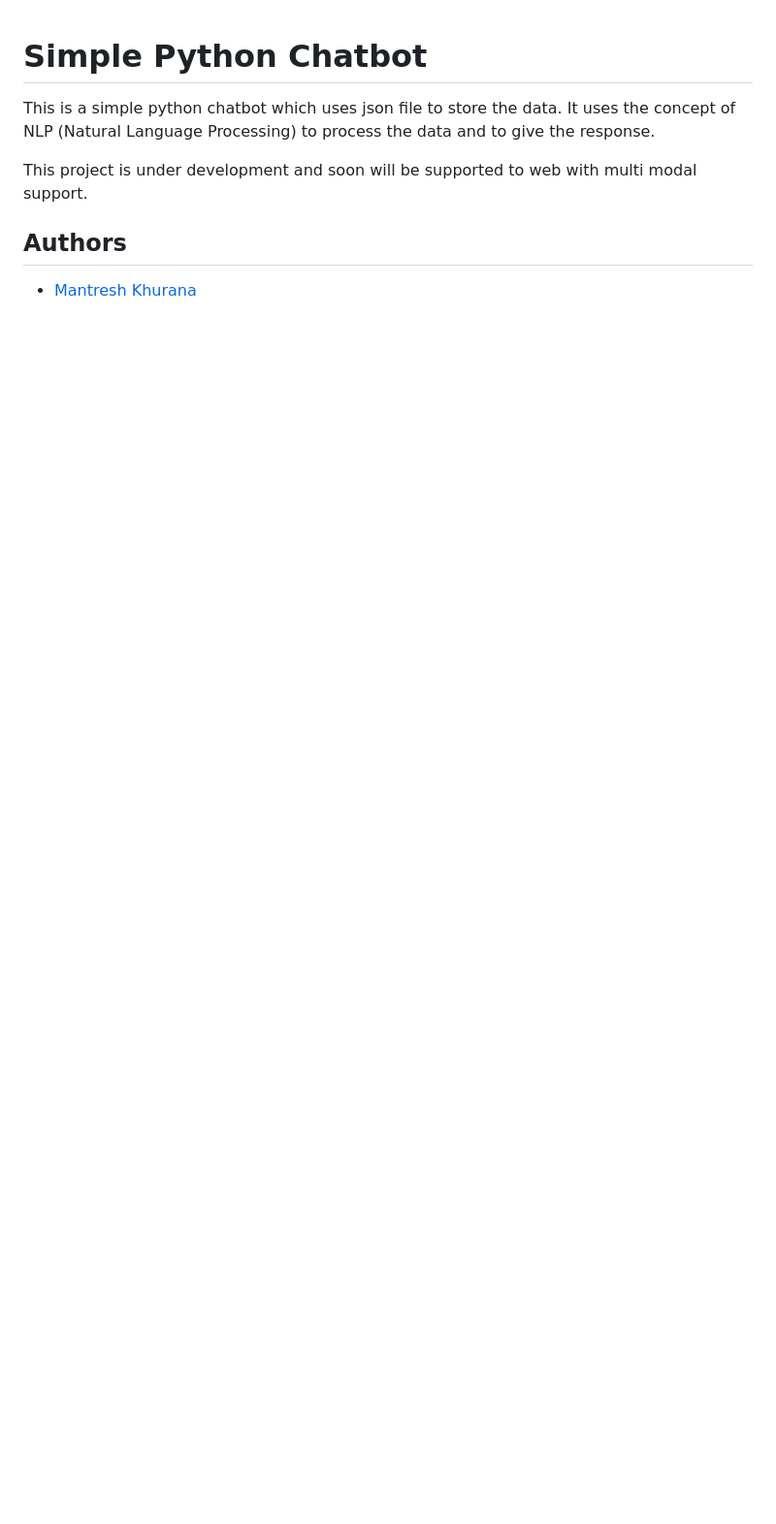
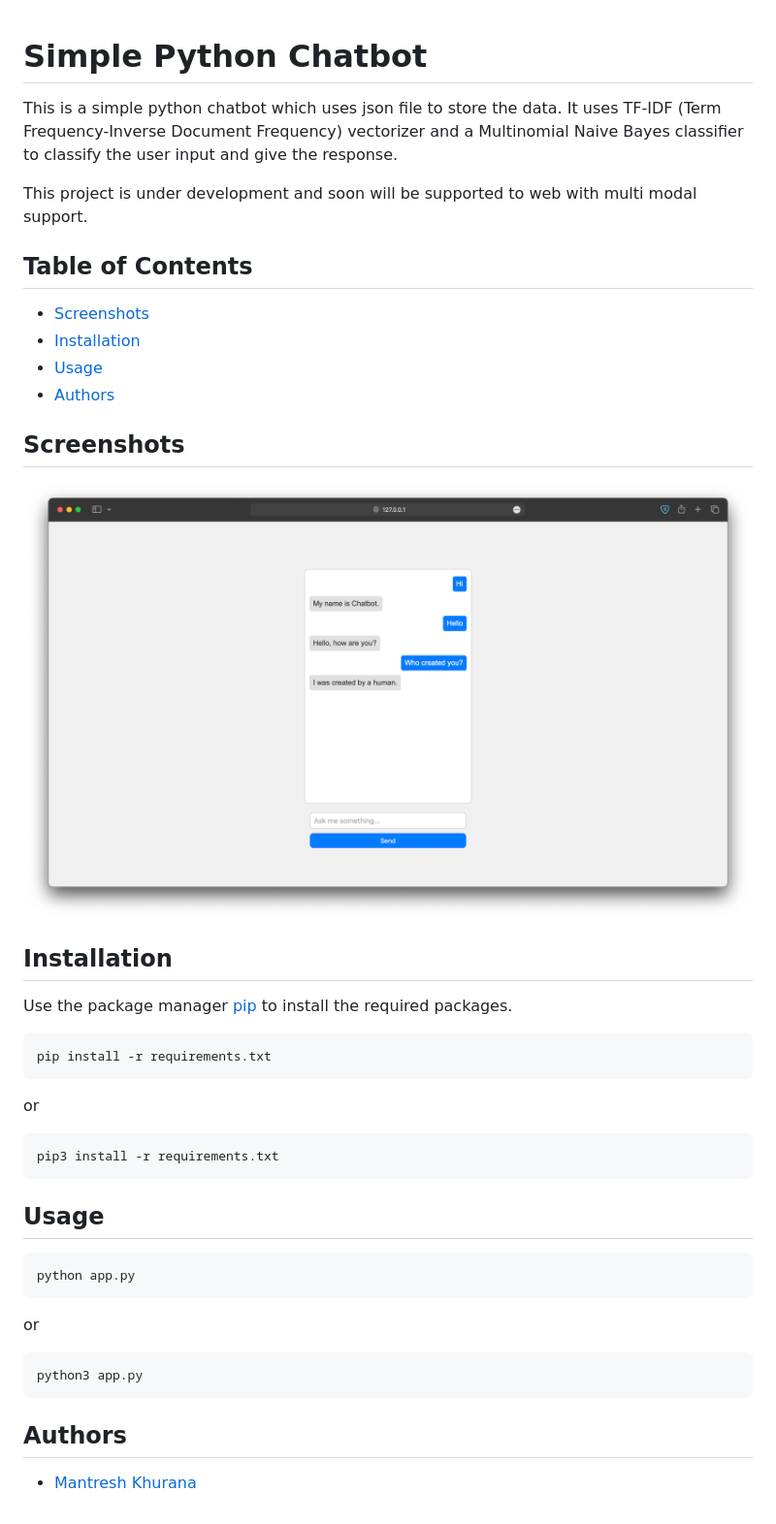
Before and after one commit to mantreshkhurana/simple-ml-python-chatbot, a Markdown page: README.md, the part around the change. Shown: that part at 97% size. GitHub-like rendering; pictures changed too: screenshots/screenshot-1.png (added); blank space fills up the shorter version.

````diff
--- a/README.md
+++ b/README.md
@@ -1,8 +1,45 @@
 # Simple Python Chatbot
 
-This is a simple python chatbot which uses json file to store the data. It uses the concept of NLP (Natural Language Processing) to process the data and to give the response.
+This is a simple python chatbot which uses json file to store the data. It uses TF-IDF (Term Frequency-Inverse Document Frequency) vectorizer and a Multinomial Naive Bayes classifier to classify the user input and give the response.
 
 This project is under development and soon will be supported to web with multi modal support.
+
+## Table of Contents
+
+* [Screenshots](#screenshots)
+* [Installation](#installation)
+* [Usage](#usage)
+* [Authors](#authors)
+
+## Screenshots
+
+![Screenshot 1](./screenshots/screenshot-1.png)
+
+## Installation
+
+Use the package manager [pip](https://pip.pypa.io/en/stable/) to install the required packages.
+
+```bash
+pip install -r requirements.txt
+```
+
+or
+
+```bash
+pip3 install -r requirements.txt
+```
+
+## Usage
+
+```bash
+python app.py
+```
+
+or
+
+```bash
+python3 app.py
+```
 
 ## Authors
 
````
Also changed, not shown: 5 other files.
